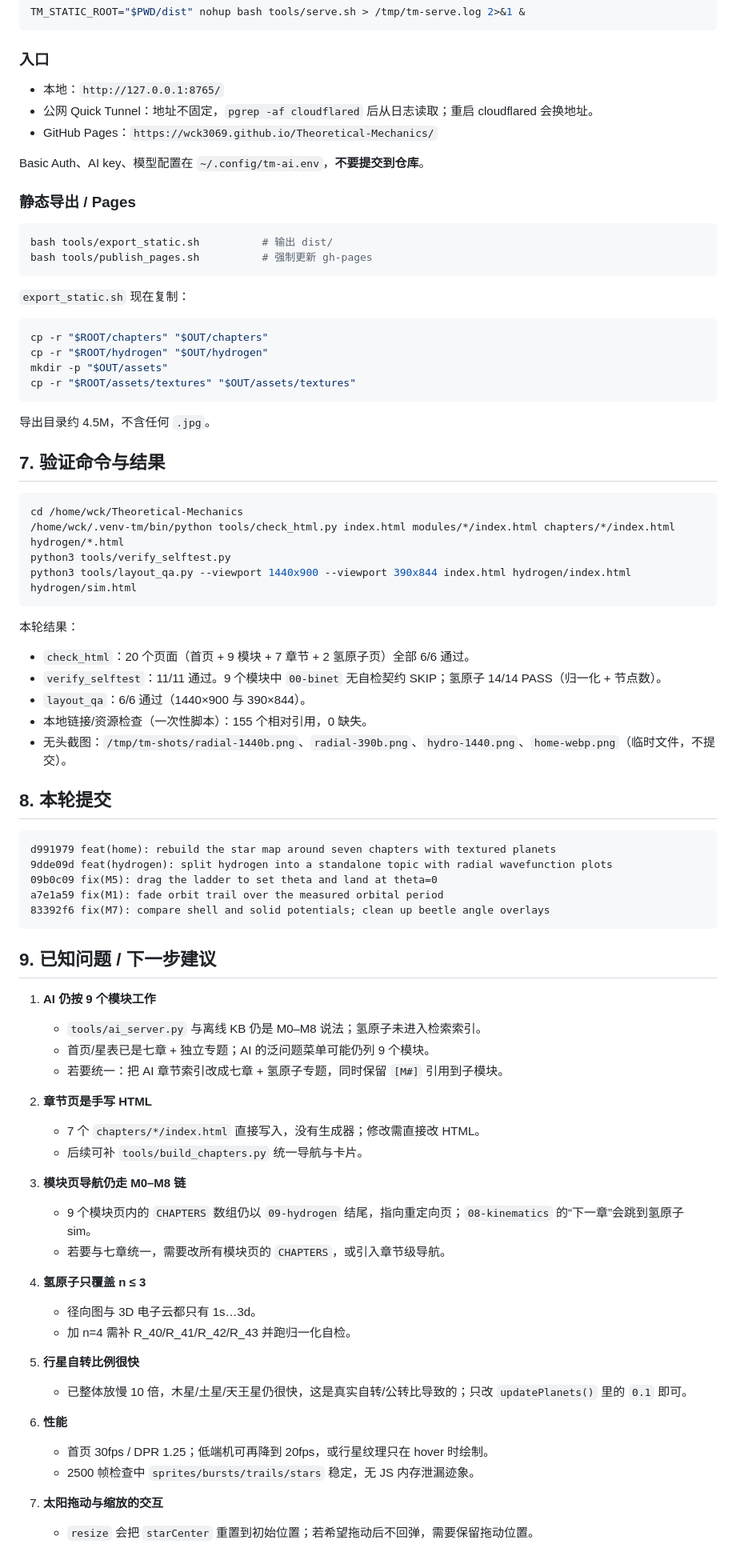
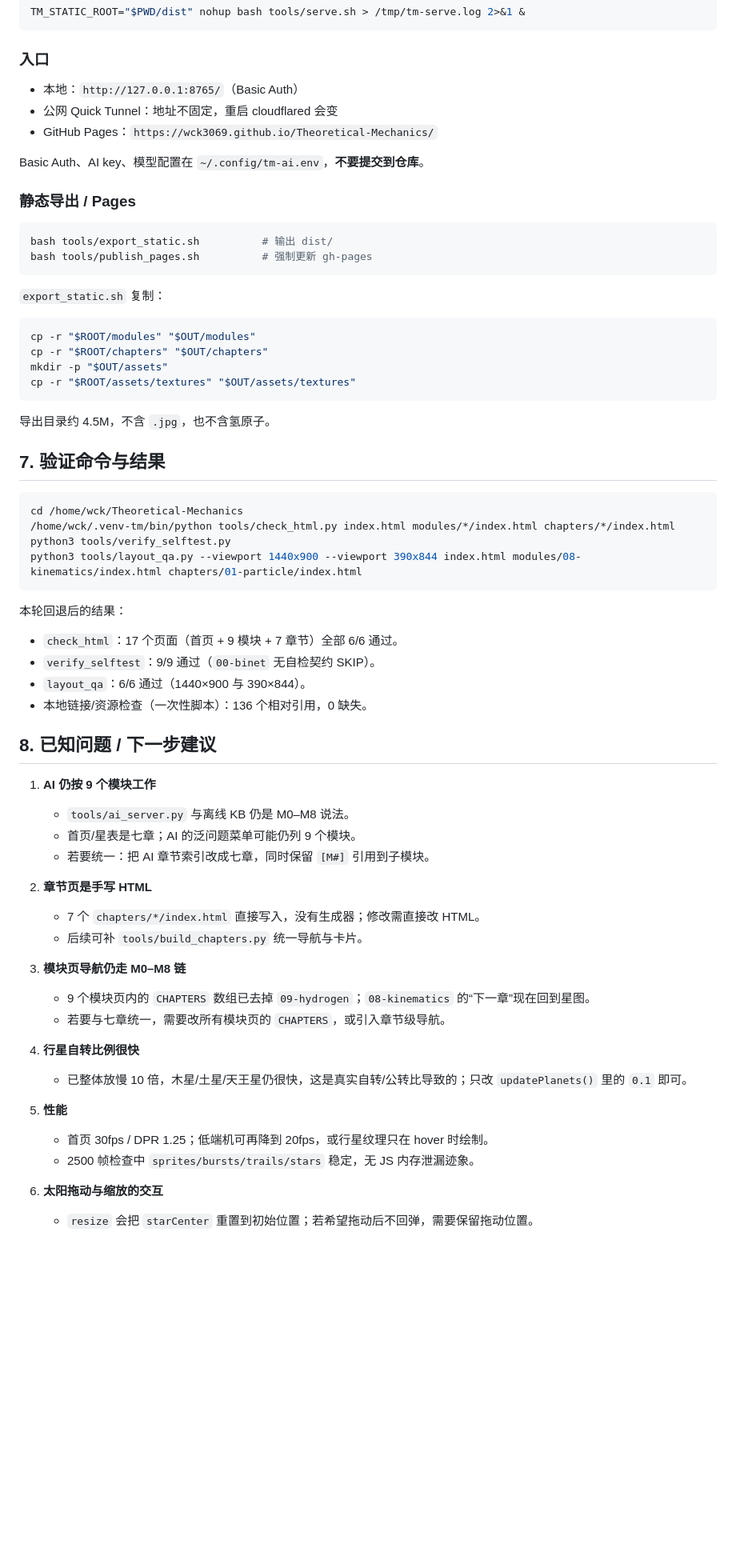
Before and after one commit to wck3069/Theoretical-Mechanics, a Markdown page: HANDOFF.md, the part around one of its changes. Shown at 80% size. GitHub-like rendering; blank space fills up the shorter version.

````diff
--- a/HANDOFF.md
+++ b/HANDOFF.md
@@ -190,8 +161,8 @@ TM_STATIC_ROOT="$PWD/dist" nohup bash tools/serve.sh > /tmp/tm-serve.log 2>&1 &
 
 ### 入口
 
-- 本地：`http://127.0.0.1:8765/`
-- 公网 Quick Tunnel：地址不固定，`pgrep -af cloudflared` 后从日志读取；重启 cloudflared 会换地址。
+- 本地：`http://127.0.0.1:8765/`（Basic Auth）
+- 公网 Quick Tunnel：地址不固定，重启 cloudflared 会变
 - GitHub Pages：`https://wck3069.github.io/Theoretical-Mechanics/`
 
 Basic Auth、AI key、模型配置在 `~/.config/tm-ai.env`，**不要提交到仓库**。
@@ -203,70 +174,55 @@ bash tools/export_static.sh          # 输出 dist/
 bash tools/publish_pages.sh          # 强制更新 gh-pages
 ```
 
-`export_static.sh` 现在复制：
+`export_static.sh` 复制：
 
 ```bash
+cp -r "$ROOT/modules" "$OUT/modules"
 cp -r "$ROOT/chapters" "$OUT/chapters"
-cp -r "$ROOT/hydrogen" "$OUT/hydrogen"
 mkdir -p "$OUT/assets"
 cp -r "$ROOT/assets/textures" "$OUT/assets/textures"
 ```
 
-导出目录约 4.5M，不含任何 `.jpg`。
+导出目录约 4.5M，不含 `.jpg`，也不含氢原子。
 
 ## 7. 验证命令与结果
 
 ```bash
 cd /home/wck/Theoretical-Mechanics
-/home/wck/.venv-tm/bin/python tools/check_html.py index.html modules/*/index.html chapters/*/index.html hydrogen/*.html
+/home/wck/.venv-tm/bin/python tools/check_html.py index.html modules/*/index.html chapters/*/index.html
 python3 tools/verify_selftest.py
-python3 tools/layout_qa.py --viewport 1440x900 --viewport 390x844 index.html hydrogen/index.html hydrogen/sim.html
+python3 tools/layout_qa.py --viewport 1440x900 --viewport 390x844 index.html modules/08-kinematics/index.html chapters/01-particle/index.html
 ```
 
-本轮结果：
+本轮回退后的结果：
 
-- `check_html`：20 个页面（首页 + 9 模块 + 7 章节 + 2 氢原子页）全部 6/6 通过。
-- `verify_selftest`：11/11 通过。9 个模块中 `00-binet` 无自检契约 SKIP；氢原子 14/14 PASS（归一化 + 节点数）。
+- `check_html`：17 个页面（首页 + 9 模块 + 7 章节）全部 6/6 通过。
+- `verify_selftest`：9/9 通过（`00-binet` 无自检契约 SKIP）。
 - `layout_qa`：6/6 通过（1440×900 与 390×844）。
-- 本地链接/资源检查（一次性脚本）：155 个相对引用，0 缺失。
-- 无头截图：`/tmp/tm-shots/radial-1440b.png`、`radial-390b.png`、`hydro-1440.png`、`home-webp.png`（临时文件，不提交）。
+- 本地链接/资源检查（一次性脚本）：136 个相对引用，0 缺失。
 
-## 8. 本轮提交
-
-```text
-d991979 feat(home): rebuild the star map around seven chapters with textured planets
-9dde09d feat(hydrogen): split hydrogen into a standalone topic with radial wavefunction plots
-09b0c09 fix(M5): drag the ladder to set theta and land at theta=0
-a7e1a59 fix(M1): fade orbit trail over the measured orbital period
-83392f6 fix(M7): compare shell and solid potentials; clean up beetle angle overlays
-```
-
-## 9. 已知问题 / 下一步建议
+## 8. 已知问题 / 下一步建议
 
 1. **AI 仍按 9 个模块工作**
-   - `tools/ai_server.py` 与离线 KB 仍是 M0–M8 说法；氢原子未进入检索索引。
-   - 首页/星表已是七章 + 独立专题；AI 的泛问题菜单可能仍列 9 个模块。
-   - 若要统一：把 AI 章节索引改成七章 + 氢原子专题，同时保留 `[M#]` 引用到子模块。
+   - `tools/ai_server.py` 与离线 KB 仍是 M0–M8 说法。
+   - 首页/星表是七章；AI 的泛问题菜单可能仍列 9 个模块。
+   - 若要统一：把 AI 章节索引改成七章，同时保留 `[M#]` 引用到子模块。
 
 2. **章节页是手写 HTML**
    - 7 个 `chapters/*/index.html` 直接写入，没有生成器；修改需直接改 HTML。
    - 后续可补 `tools/build_chapters.py` 统一导航与卡片。
 
 3. **模块页导航仍走 M0–M8 链**
-   - 9 个模块页内的 `CHAPTERS` 数组仍以 `09-hydrogen` 结尾，指向重定向页；`08-kinematics` 的“下一章”会跳到氢原子 sim。
+   - 9 个模块页内的 `CHAPTERS` 数组已去掉 `09-hydrogen`；`08-kinematics` 的“下一章”现在回到星图。
    - 若要与七章统一，需要改所有模块页的 `CHAPTERS`，或引入章节级导航。
 
-4. **氢原子只覆盖 n ≤ 3**
-   - 径向图与 3D 电子云都只有 1s…3d。
-   - 加 n=4 需补 R_40/R_41/R_42/R_43 并跑归一化自检。
-
-5. **行星自转比例很快**
+4. **行星自转比例很快**
    - 已整体放慢 10 倍，木星/土星/天王星仍很快，这是真实自转/公转比导致的；只改 `updatePlanets()` 里的 `0.1` 即可。
 
-6. **性能**
+5. **性能**
    - 首页 30fps / DPR 1.25；低端机可再降到 20fps，或行星纹理只在 hover 时绘制。
    - 2500 帧检查中 `sprites/bursts/trails/stars` 稳定，无 JS 内存泄漏迹象。
 
-7. **太阳拖动与缩放的交互**
+6. **太阳拖动与缩放的交互**
    - `resize` 会把 `starCenter` 重置到初始位置；若希望拖动后不回弹，需要保留拖动位置。
 
````
Also changed, not shown: other parts of HANDOFF.md (+26 -58 lines).
